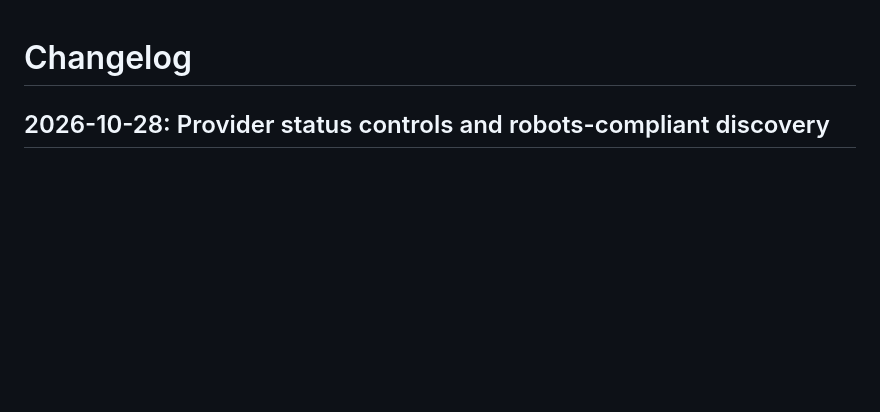
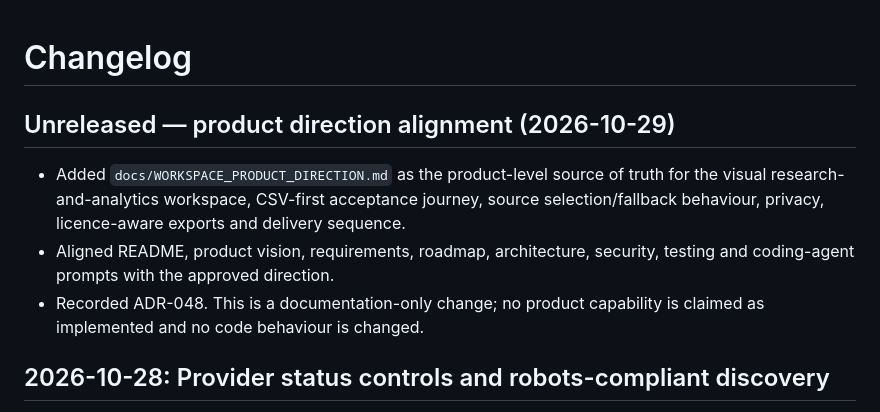
Before and after one commit to yourentertainments10-coder/ResearchFlow, a Markdown page: CHANGELOG.md, the part around the change. GitHub-like rendering; blank space fills up the shorter version.

Commit message:
docs: record product direction documentation alignment

```diff
--- a/CHANGELOG.md
+++ b/CHANGELOG.md
@@ -1,4 +1,9 @@
 # Changelog
+
+## Unreleased — product direction alignment (2026-10-29)
+- Added `docs/WORKSPACE_PRODUCT_DIRECTION.md` as the product-level source of truth for the visual research-and-analytics workspace, CSV-first acceptance journey, source selection/fallback behaviour, privacy, licence-aware exports and delivery sequence.
+- Aligned README, product vision, requirements, roadmap, architecture, security, testing and coding-agent prompts with the approved direction.
+- Recorded ADR-048. This is a documentation-only change; no product capability is claimed as implemented and no code behaviour is changed.
 
 ## 2026-10-28: Provider status controls and robots-compliant discovery
 - Added explicit `active` / `disabled` catalogue status with a required reason for disabled entries, retaining support for existing registry column layouts.
```
